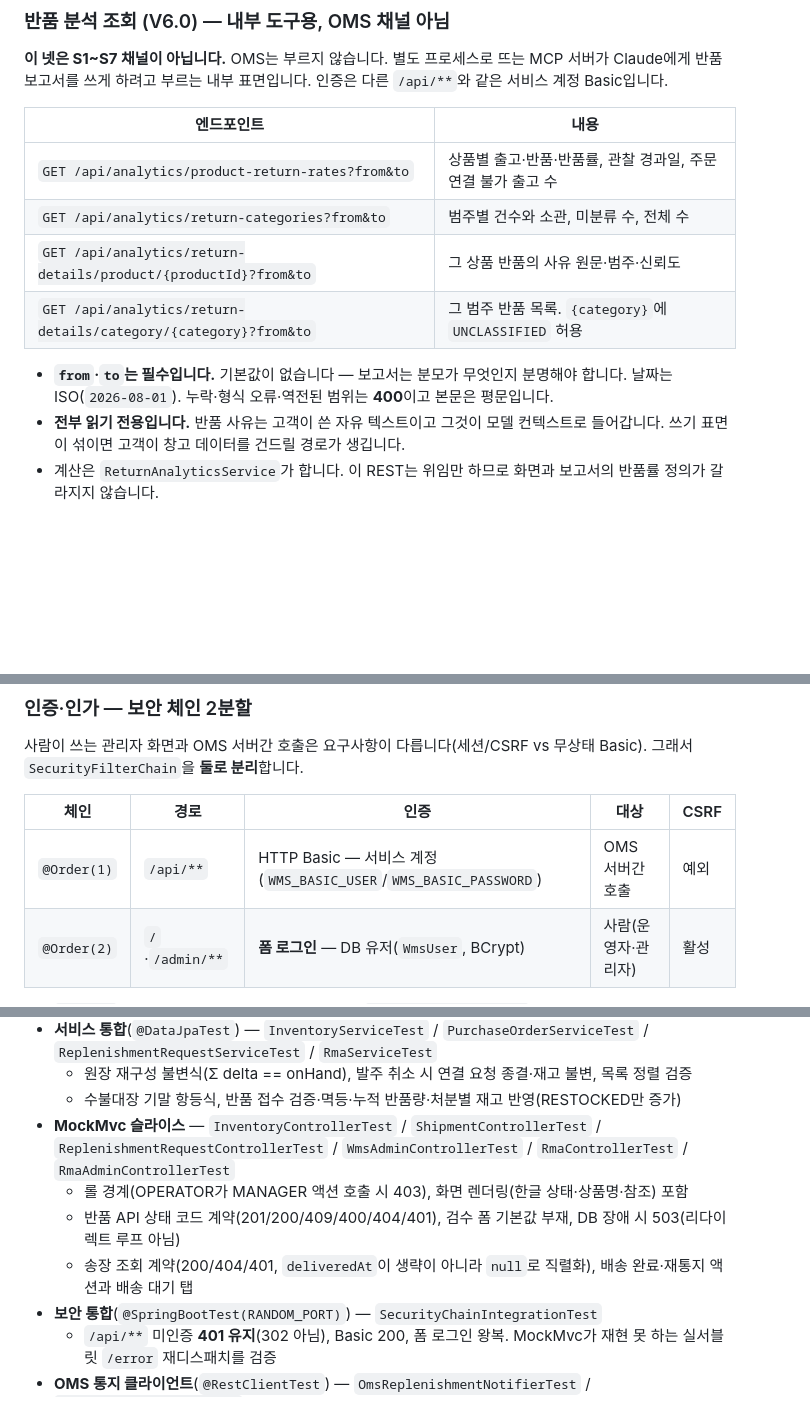
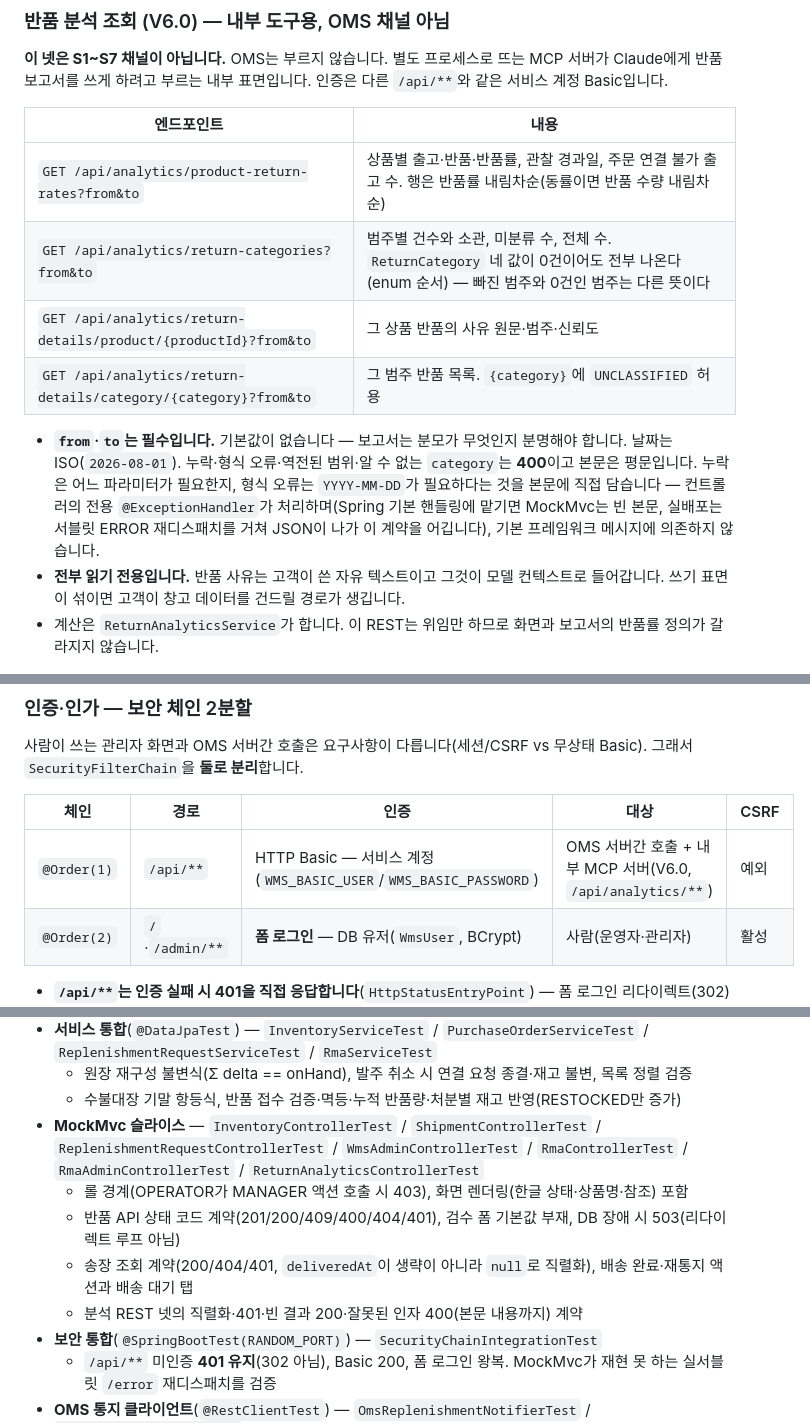
Before and after one commit to twin10240/jhg-wms-project, a Markdown page: README.md, 3 parts joined by grey strips. Rendered like a GitHub page; blank space fills up the shorter version.

Commit message:
docs(wms): 최종 브랜치 리뷰 — README·스펙 정확성 세 곳 수정
README:
- return-categories가 0건인 범주도(enum 순서로) 다 낸다는 것, product-return-rates가
  반품률 내림차순으로 정렬한다는 것을 표에 명시 — 코드(ReturnAnalyticsService)를 읽고
  둘 다 확인했다.
- 오류 계약 문장을 실제 구현(전용 @ExceptionHandler가 파라미터 이름·YYYY-MM-DD를
  본문에 담는다)과 일치시킴.
- MockMvc 슬라이스 테스트 목록에 ReturnAnalyticsControllerTest 누락 보완.
- 보안 체인 표의 "/api/**" 대상 설명이 "OMS 서버간 호출"만 남아 있었다 — 이 브랜치가
  같은 체인에 내부 MCP 서버(/api/analytics/**)를 얹었으므로 대상을 갱신.

스펙(2026-09-01-mcp-server-design.md):
- 감수하는 것 절에 자격증명 트레이드의 더 날카로운 절반을 기록 — MCP 서버도 같은
  wms.basic 자격증명을 들고 있고 apiChain은 /api/** 전체(쓰기 엔드포인트 포함)에
  anyRequest()를 허용하므로, "읽기 전용"은 HTTP 계층이 아니라 MCP 서버 코드의 네 URL
  화이트리스트가 지키는 약속일 뿐이다. env 유출·로그 구분 불가·자격증명 동반 회전의
  결과를 남긴다.
- 열린 문제에 기간 무상한 위험을 추가 — productReturnRates·allDetails는 화면 크기
  기준으로 짜여 있는데 새 호출자(모델)는 무리한 구간을 요청할 수 있다. 구현하지
  않는다 — 자르는 지점은 6-b(MCP 서버)가 맞다는 판단만 기록.

Co-Authored-By: Claude Opus 5 <noreply@anthropic.com>

```diff
--- a/README.md
+++ b/README.md
@@ -363,13 +363,17 @@ Claude에게 반품 보고서를 쓰게 하려고 부르는 내부 표면입니
 
 | 엔드포인트 | 내용 |
 |---|---|
-| `GET /api/analytics/product-return-rates?from&to` | 상품별 출고·반품·반품률, 관찰 경과일, 주문 연결 불가 출고 수 |
-| `GET /api/analytics/return-categories?from&to` | 범주별 건수와 소관, 미분류 수, 전체 수 |
+| `GET /api/analytics/product-return-rates?from&to` | 상품별 출고·반품·반품률, 관찰 경과일, 주문 연결 불가 출고 수. 행은 반품률 내림차순(동률이면 반품 수량 내림차순) |
+| `GET /api/analytics/return-categories?from&to` | 범주별 건수와 소관, 미분류 수, 전체 수. `ReturnCategory` 네 값이 0건이어도 전부 나온다(enum 순서) — 빠진 범주와 0건인 범주는 다른 뜻이다 |
 | `GET /api/analytics/return-details/product/{productId}?from&to` | 그 상품 반품의 사유 원문·범주·신뢰도 |
 | `GET /api/analytics/return-details/category/{category}?from&to` | 그 범주 반품 목록. `{category}`에 `UNCLASSIFIED` 허용 |
 
 - **`from`·`to`는 필수입니다.** 기본값이 없습니다 — 보고서는 분모가 무엇인지 분명해야 합니다.
-  날짜는 ISO(`2026-08-01`). 누락·형식 오류·역전된 범위는 **400**이고 본문은 평문입니다.
+  날짜는 ISO(`2026-08-01`). 누락·형식 오류·역전된 범위·알 수 없는 `category`는 **400**이고 본문은
+  평문입니다. 누락은 어느 파라미터가 필요한지, 형식 오류는 `YYYY-MM-DD`가 필요하다는 것을 본문에
+  직접 담습니다 — 컨트롤러의 전용 `@ExceptionHandler`가 처리하며(Spring 기본 핸들링에 맡기면
+  MockMvc는 빈 본문, 실배포는 서블릿 ERROR 재디스패치를 거쳐 JSON이 나가 이 계약을 어깁니다),
+  기본 프레임워크 메시지에 의존하지 않습니다.
 - **전부 읽기 전용입니다.** 반품 사유는 고객이 쓴 자유 텍스트이고 그것이 모델 컨텍스트로
   들어갑니다. 쓰기 표면이 섞이면 고객이 창고 데이터를 건드릴 경로가 생깁니다.
 - 계산은 `ReturnAnalyticsService`가 합니다. 이 REST는 위임만 하므로 화면과 보고서의
@@ -434,7 +438,7 @@ DB 계층 예외는 흰 500 페이지로 새지 않습니다 — 변경(POST)은
 
 | 체인 | 경로 | 인증 | 대상 | CSRF |
 |------|------|------|------|------|
-| `@Order(1)` | `/api/**` | HTTP Basic — 서비스 계정(`WMS_BASIC_USER`/`WMS_BASIC_PASSWORD`) | OMS 서버간 호출 | 예외 |
+| `@Order(1)` | `/api/**` | HTTP Basic — 서비스 계정(`WMS_BASIC_USER`/`WMS_BASIC_PASSWORD`) | OMS 서버간 호출 + 내부 MCP 서버(V6.0, `/api/analytics/**`) | 예외 |
 | `@Order(2)` | `/`·`/admin/**` | **폼 로그인** — DB 유저(`WmsUser`, BCrypt) | 사람(운영자·관리자) | 활성 |
 
 - **`/api/**`는 인증 실패 시 401을 직접 응답합니다**(`HttpStatusEntryPoint`) — 폼 로그인 리다이렉트(302)로 새면 호출자가 "성공"으로 오인하기 때문입니다. 실제로 OMS 쪽에서 같은 원인의 302 버그를 겪어, 이 동작을 **실서블릿 통합 테스트로 고정**해두었습니다(MockMvc는 서블릿의 `/error` 재디스패치를 재현하지 못함).
@@ -521,10 +525,11 @@ DB 계층 예외는 흰 500 페이지로 새지 않습니다 — 변경(POST)은
 - **서비스 통합**(`@DataJpaTest`) — `InventoryServiceTest` / `PurchaseOrderServiceTest` / `ReplenishmentRequestServiceTest` / `RmaServiceTest`
   - 원장 재구성 불변식(Σ delta == onHand), 발주 취소 시 연결 요청 종결·재고 불변, 목록 정렬 검증
   - 수불대장 기말 항등식, 반품 접수 검증·멱등·누적 반품량·처분별 재고 반영(RESTOCKED만 증가)
-- **MockMvc 슬라이스** — `InventoryControllerTest` / `ShipmentControllerTest` / `ReplenishmentRequestControllerTest` / `WmsAdminControllerTest` / `RmaControllerTest` / `RmaAdminControllerTest`
+- **MockMvc 슬라이스** — `InventoryControllerTest` / `ShipmentControllerTest` / `ReplenishmentRequestControllerTest` / `WmsAdminControllerTest` / `RmaControllerTest` / `RmaAdminControllerTest` / `ReturnAnalyticsControllerTest`
   - 롤 경계(OPERATOR가 MANAGER 액션 호출 시 403), 화면 렌더링(한글 상태·상품명·참조) 포함
   - 반품 API 상태 코드 계약(201/200/409/400/404/401), 검수 폼 기본값 부재, DB 장애 시 503(리다이렉트 루프 아님)
   - 송장 조회 계약(200/404/401, `deliveredAt`이 생략이 아니라 `null`로 직렬화), 배송 완료·재통지 액션과 배송 대기 탭
+  - 분석 REST 넷의 직렬화·401·빈 결과 200·잘못된 인자 400(본문 내용까지) 계약
 - **보안 통합**(`@SpringBootTest(RANDOM_PORT)`) — `SecurityChainIntegrationTest`
   - `/api/**` 미인증 **401 유지**(302 아님), Basic 200, 폼 로그인 왕복. MockMvc가 재현 못 하는 실서블릿 `/error` 재디스패치를 검증
 - **OMS 통지 클라이언트**(`@RestClientTest`) — `OmsReplenishmentNotifierTest` / `OmsDeliveryNotifierTest`
```
Also changed, not shown: 1 other file.
